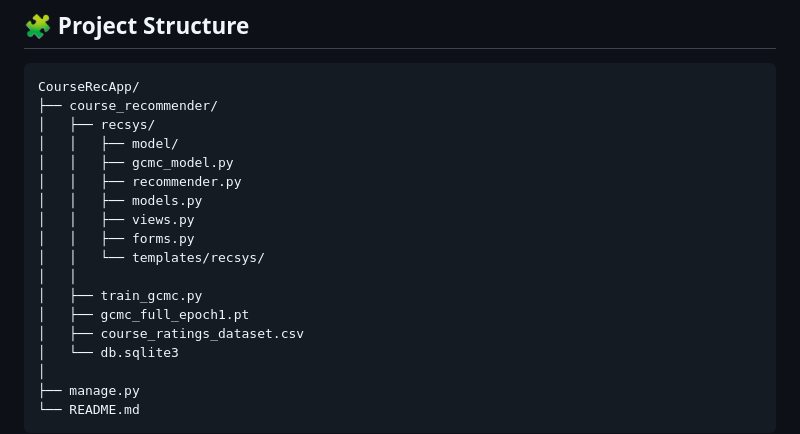
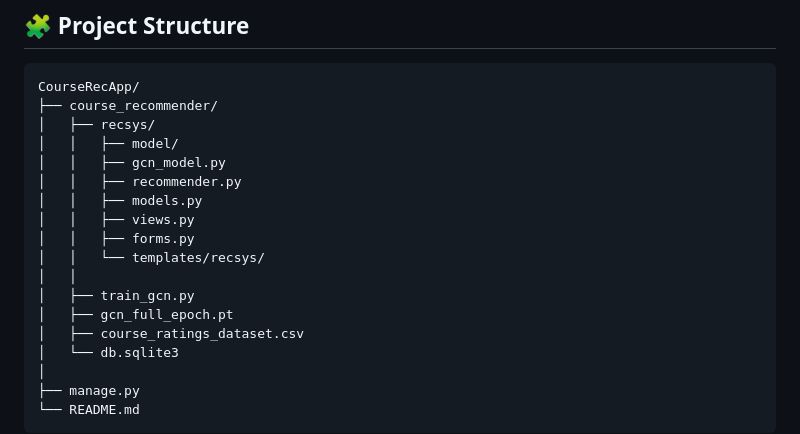
Before and after one commit to Rishitha744/CourseRecApp, a Markdown page: README.md, the part around the change. Rendered like a GitHub page.

```diff
--- a/README.md
+++ b/README.md
@@ -66,15 +66,15 @@ CourseRecApp/
 ├── course_recommender/
 │   ├── recsys/
 │   │   ├── model/
-│   │   ├── gcmc_model.py
+│   │   ├── gcn_model.py
 │   │   ├── recommender.py
 │   │   ├── models.py
 │   │   ├── views.py
 │   │   ├── forms.py
 │   │   └── templates/recsys/
 │   │
-│   ├── train_gcmc.py
-│   ├── gcmc_full_epoch1.pt
+│   ├── train_gcn.py
+│   ├── gcn_full_epoch.pt
 │   ├── course_ratings_dataset.csv
 │   └── db.sqlite3
 │
```
